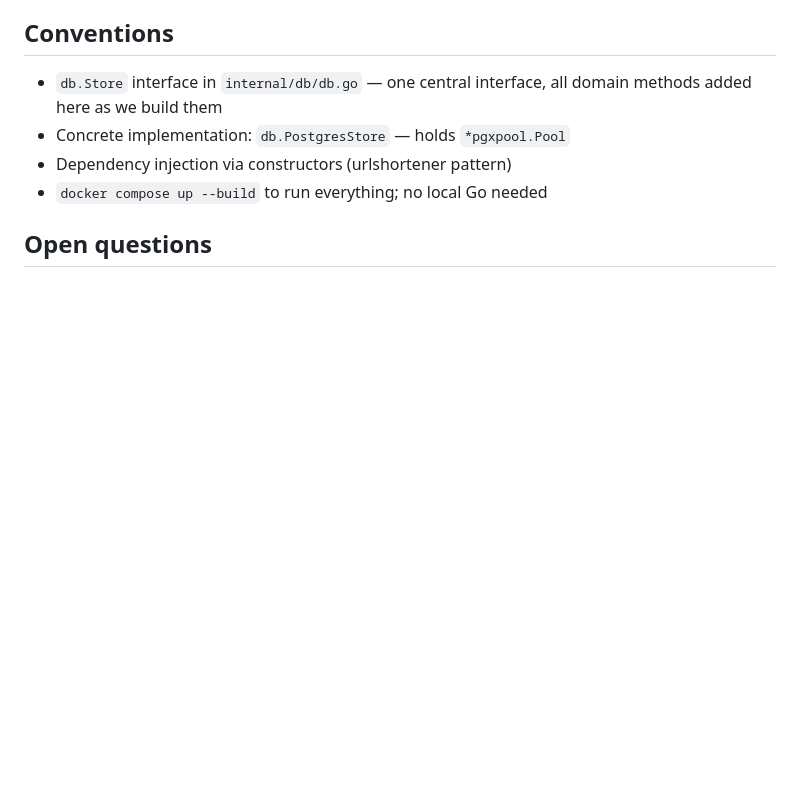
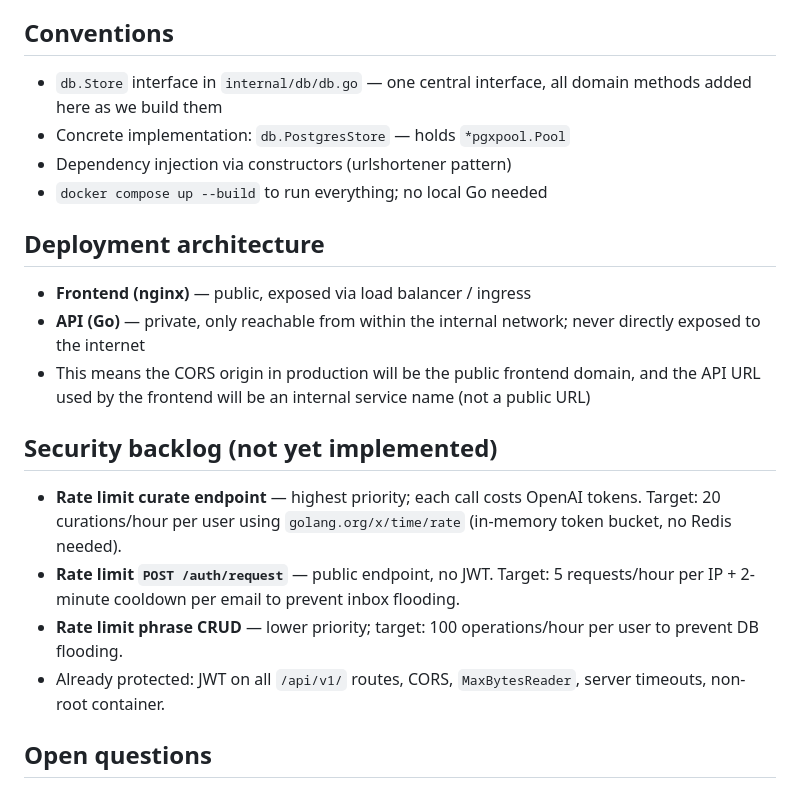
Before and after one commit to andreistefanciprian/phrasely, a Markdown page: claude.md, the part around the change. GitHub-like rendering; blank space fills up the shorter version.

Commit message:
docs: add deployment architecture and security backlog to claude.md
Co-Authored-By: Claude Sonnet 4.6 <noreply@anthropic.com>

```diff
--- a/claude.md
+++ b/claude.md
@@ -16,6 +16,19 @@ A platform for building and sharing English phrase collections, with AI-powered
 - Concrete implementation: `db.PostgresStore` — holds `*pgxpool.Pool`
 - Dependency injection via constructors (urlshortener pattern)
 - `docker compose up --build` to run everything; no local Go needed
+
+## Deployment architecture
+
+- **Frontend (nginx)** — public, exposed via load balancer / ingress
+- **API (Go)** — private, only reachable from within the internal network; never directly exposed to the internet
+- This means the CORS origin in production will be the public frontend domain, and the API URL used by the frontend will be an internal service name (not a public URL)
+
+## Security backlog (not yet implemented)
+
+- **Rate limit curate endpoint** — highest priority; each call costs OpenAI tokens. Target: 20 curations/hour per user using `golang.org/x/time/rate` (in-memory token bucket, no Redis needed).
+- **Rate limit `POST /auth/request`** — public endpoint, no JWT. Target: 5 requests/hour per IP + 2-minute cooldown per email to prevent inbox flooding.
+- **Rate limit phrase CRUD** — lower priority; target: 100 operations/hour per user to prevent DB flooding.
+- Already protected: JWT on all `/api/v1/` routes, CORS, `MaxBytesReader`, server timeouts, non-root container.
 
 ## Open questions
 
```
